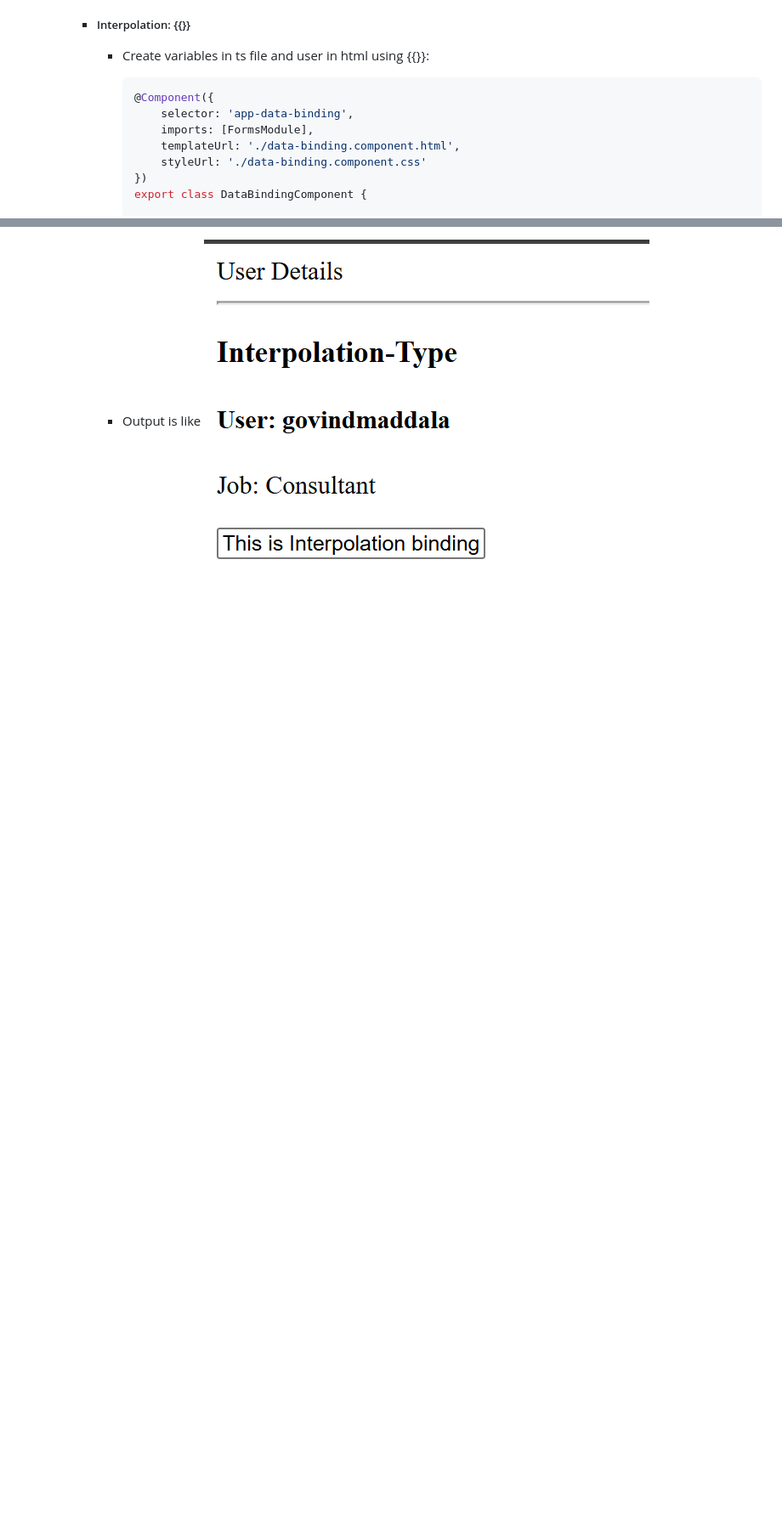
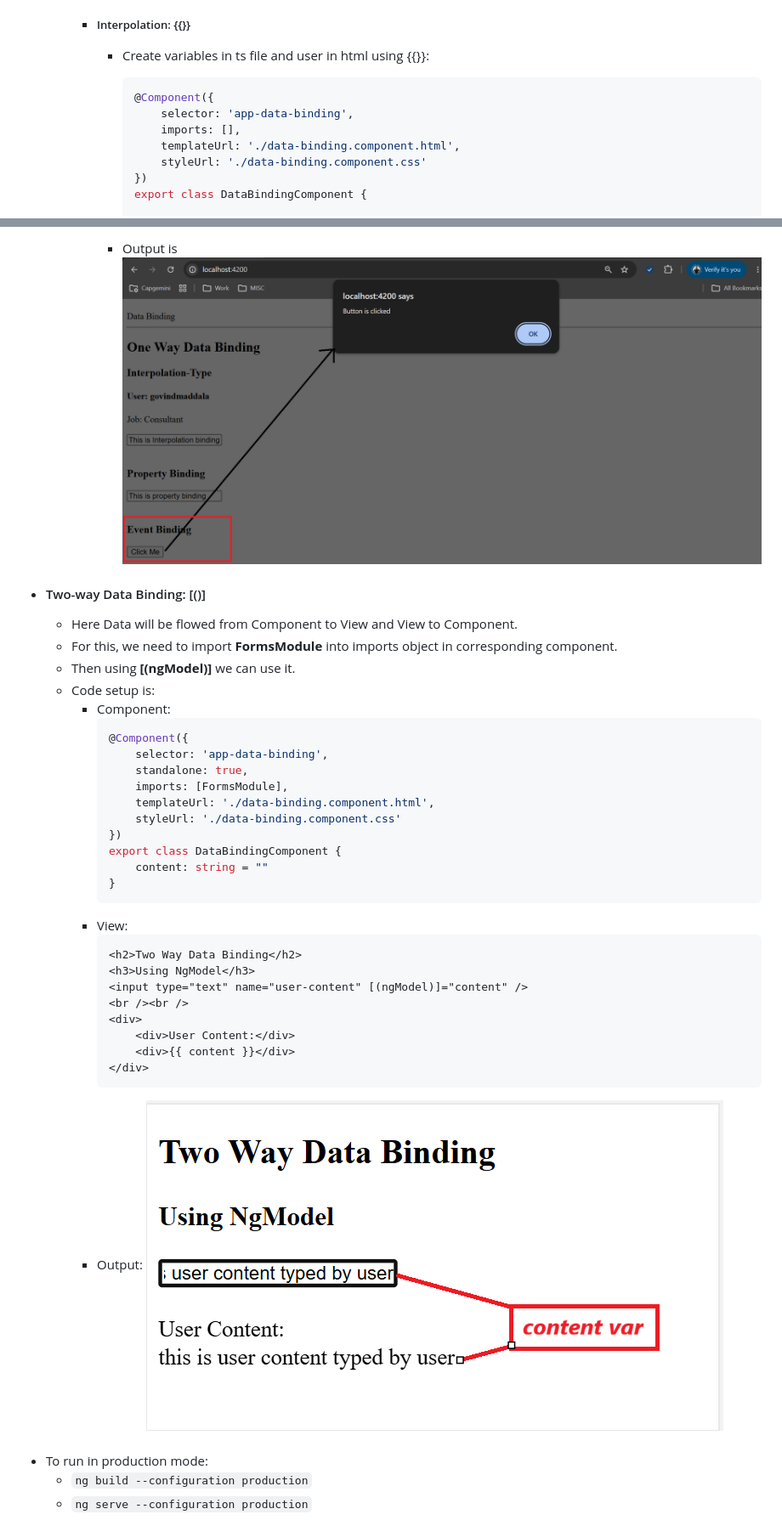
Before and after one commit to govindmaddala2107/angular, a Markdown page: README.md, 2 parts joined by grey strips. Shown at 85% size. Rendered like a GitHub page; pictures changed too: images/EventBinding.png (added), images/NgModel2WayDataBinding.png (added); blank space fills up the shorter version.

Commit message:
data binding

````diff
--- a/README.md
+++ b/README.md
@@ -43,7 +43,7 @@
                 ```typescript
                 @Component({
                     selector: 'app-data-binding',
-                    imports: [FormsModule],
+                    imports: [],
                     templateUrl: './data-binding.component.html',
                     styleUrl: './data-binding.component.css'
                 })
@@ -106,3 +132,60 @@
                 ```
-            - Output is like
-                ![Interpolation](images/Interpolation.png)
+            - Output is
+                ![EventBinding](images/EventBinding.png)
+
+- #### Two-way Data Binding: [()]
+    - Here Data will be flowed from Component to View and View to Component.
+    - For this, we need to import **FormsModule** into imports object in corresponding component.
+    - Then using **[(ngModel)]** we can use it.
+    - Code setup is:
+        - Component:
+            ```typescript
+            @Component({
+                selector: 'app-data-binding',
+                standalone: true,
+                imports: [FormsModule],
+                templateUrl: './data-binding.component.html',
+                styleUrl: './data-binding.component.css'
+            })
+            export class DataBindingComponent {
+                content: string = ""
+            }
+            ```
+        - View:
+            ```html
+            <h2>Two Way Data Binding</h2>
+            <h3>Using NgModel</h3>
+            <input type="text" name="user-content" [(ngModel)]="content" />
+            <br /><br />
+            <div>
+                <div>User Content:</div>
+                <div>{{ content }}</div>
+            </div>
+            ```
+        - Output:
+            ![TwoWayDataBinding](images/NgModel2WayDataBinding.png)
+
+
+
+
+
+
+
+
+
+
+
+
+
+
+
+
+
+
+
+
+
+######
+- To run in production mode:
+    - ```ng build --configuration production```
+    - ```ng serve --configuration production```
````
Also changed, not shown: other parts of README.md (+43 -17 lines), images/PropertyBinding.png (added), 3 other files.
